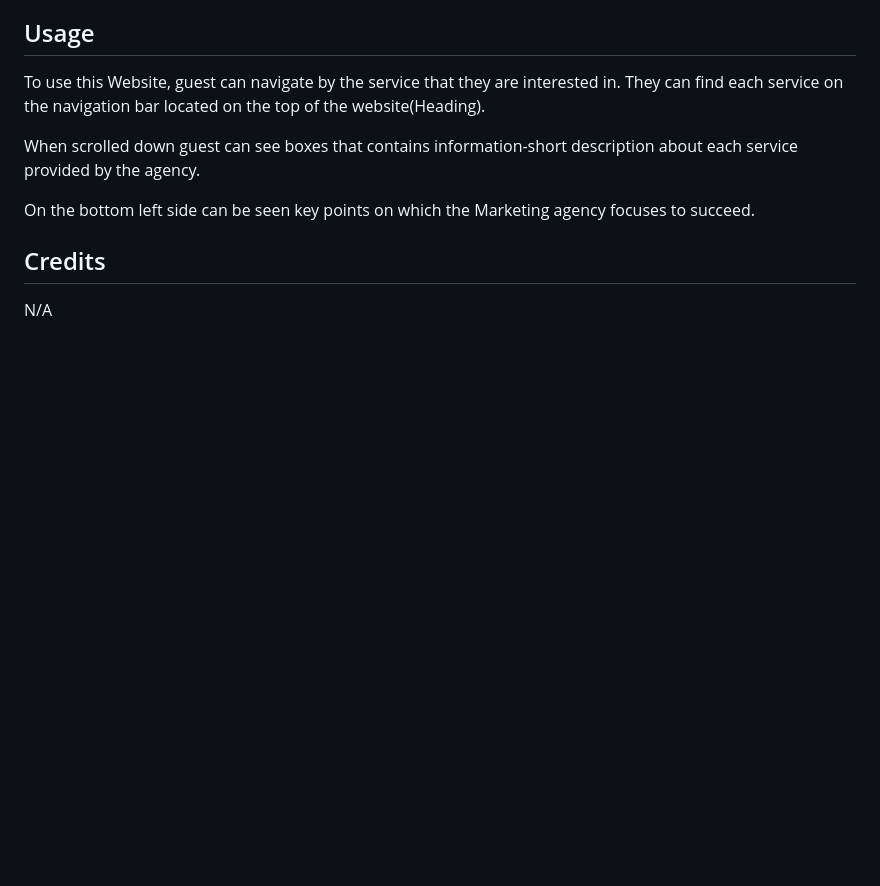
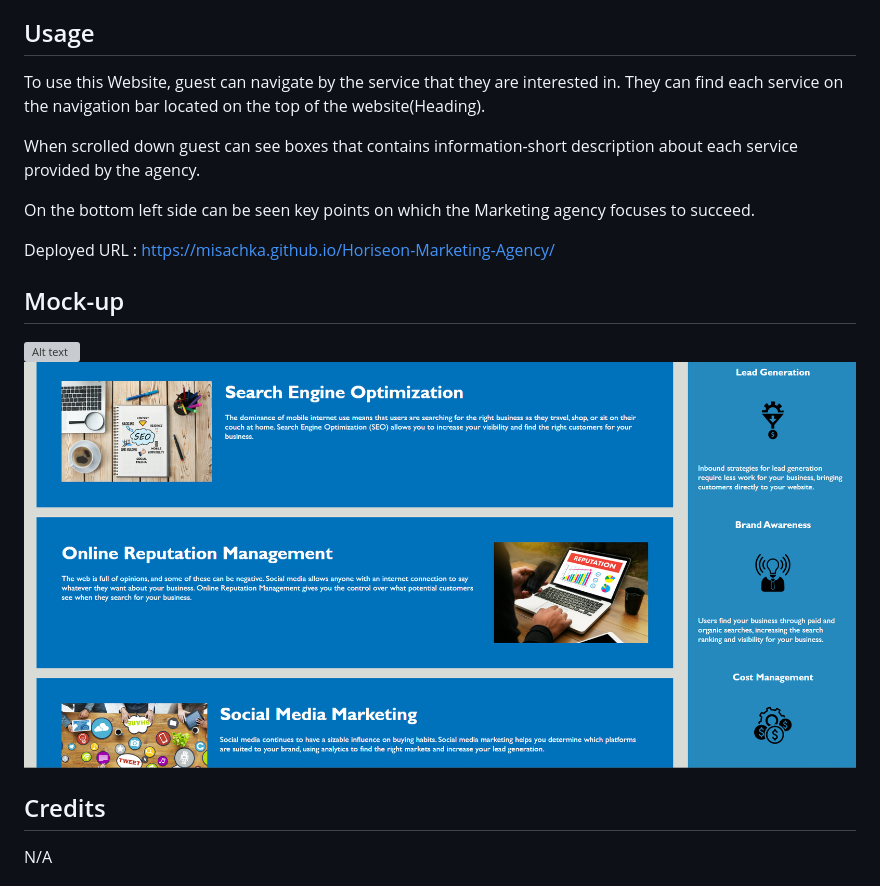
Before and after one commit to Misachka/Horiseon-Marketing-Agency, a Markdown page: README.md, the part around the change. GitHub-like rendering; pictures changed too: image-2.png (added); blank space fills up the shorter version; grey boxes are pictures that could not be loaded.

Commit message:
gave website a unique name, updated readme, left notes on css

```diff
--- a/README.md
+++ b/README.md
@@ -16,6 +16,12 @@ When scrolled down guest can see boxes that contains information-short descripti
 
 On the bottom left side can be seen key points on which the Marketing agency focuses to succeed.
 
+Deployed URL : https://misachka.github.io/Horiseon-Marketing-Agency/
+
+## Mock-up
+![Alt text](image-1.png)
+![Alt text](image-2.png)
+
 ## Credits
 
 N/A
```
Also changed, not shown: 4 other files.
